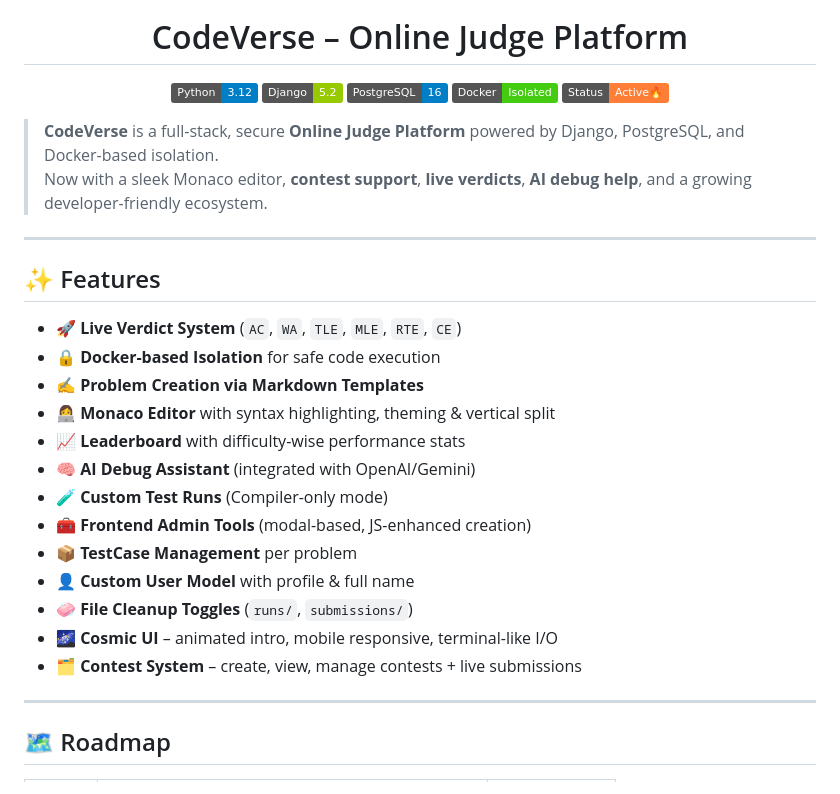
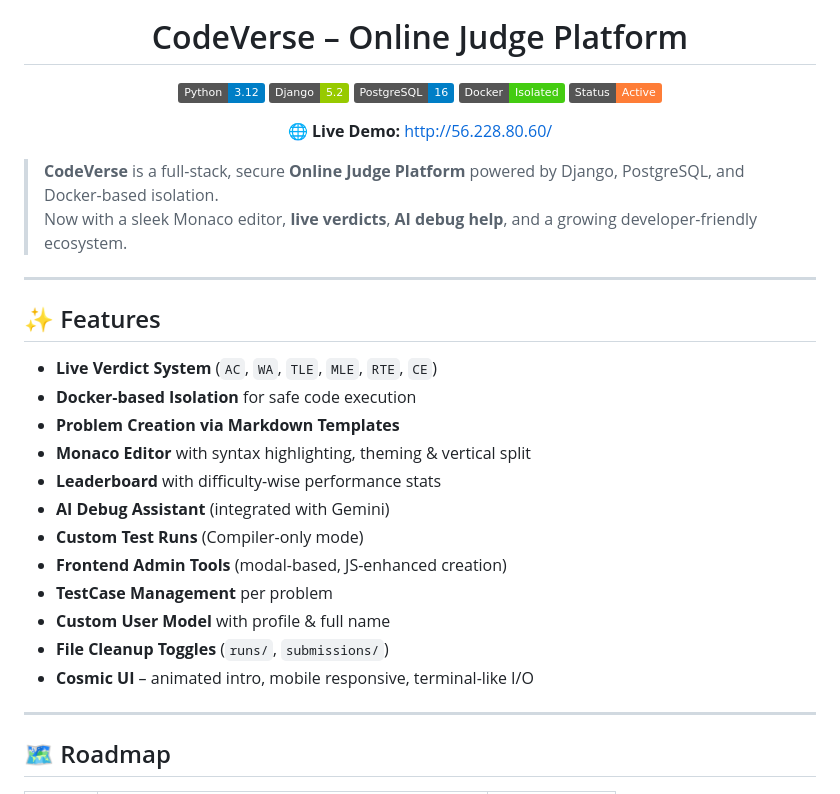
Before and after one commit to gsri-18/Summer-Project, a Markdown page: README.md, the part around the change printed below. GitHub-like rendering; badges without logos.

Commit message:
Updated README.md to show AWS Link too

```diff
--- a/README.md
+++ b/README.md
@@ -9,29 +11,33 @@
   <img src="https://img.shields.io/badge/Django-5.2-green.svg"/>
   <img src="https://img.shields.io/badge/PostgreSQL-16-blue.svg"/>
   <img src="https://img.shields.io/badge/Docker-Isolated-brightgreen.svg"/>
-  <img src="https://img.shields.io/badge/Status-Active🔥-orange.svg"/>
+  <img src="https://img.shields.io/badge/Status-Active-orange.svg"/>
+</p>
+
+<p align="center">
+  🌐 <strong>Live Demo:</strong> <a href="http://56.228.80.60/" target="_blank">http://56.228.80.60/</a>
 </p>
 
 > **CodeVerse** is a full-stack, secure **Online Judge Platform** powered by Django, PostgreSQL, and Docker-based isolation.
-> Now with a sleek Monaco editor, **contest support**, **live verdicts**, **AI debug help**, and a growing developer-friendly ecosystem.
+> Now with a sleek Monaco editor, **live verdicts**, **AI debug help**, and a growing developer-friendly ecosystem.
+
 
 ---
 
 ## ✨ Features
 
-- 🚀 **Live Verdict System** (`AC`, `WA`, `TLE`, `MLE`, `RTE`, `CE`)
-- 🔒 **Docker-based Isolation** for safe code execution
-- ✍️ **Problem Creation via Markdown Templates**
-- 👩‍💻 **Monaco Editor** with syntax highlighting, theming & vertical split
-- 📈 **Leaderboard** with difficulty-wise performance stats
-- 🧠 **AI Debug Assistant** (integrated with OpenAI/Gemini)
-- 🧪 **Custom Test Runs** (Compiler-only mode)
-- 🧰 **Frontend Admin Tools** (modal-based, JS-enhanced creation)
-- 📦 **TestCase Management** per problem
-- 👤 **Custom User Model** with profile & full name
-- 🧼 **File Cleanup Toggles** (`runs/`, `submissions/`)
-- 🌌 **Cosmic UI** – animated intro, mobile responsive, terminal-like I/O
-- 🗂️ **Contest System** – create, view, manage contests + live submissions
+- **Live Verdict System** (`AC`, `WA`, `TLE`, `MLE`, `RTE`, `CE`)
+- **Docker-based Isolation** for safe code execution
+- **Problem Creation via Markdown Templates**
+- **Monaco Editor** with syntax highlighting, theming & vertical split
+- **Leaderboard** with difficulty-wise performance stats
+- **AI Debug Assistant** (integrated with Gemini)
+- **Custom Test Runs** (Compiler-only mode)
+- **Frontend Admin Tools** (modal-based, JS-enhanced creation)
+- **TestCase Management** per problem
+- **Custom User Model** with profile & full name
+- **File Cleanup Toggles** (`runs/`, `submissions/`)
+- **Cosmic UI** – animated intro, mobile responsive, terminal-like I/O
 
 ---
 
```
Also changed, not shown: other parts of README.md (+3 -1 lines).
